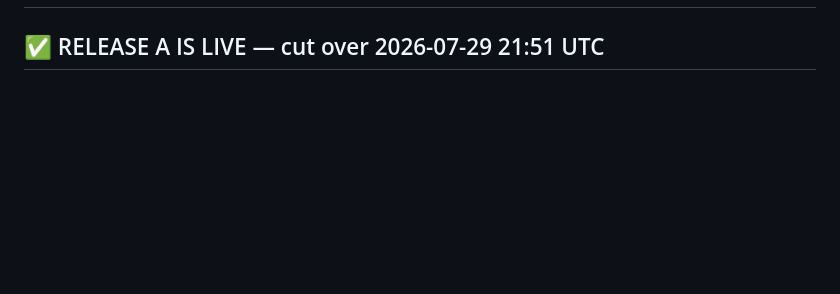
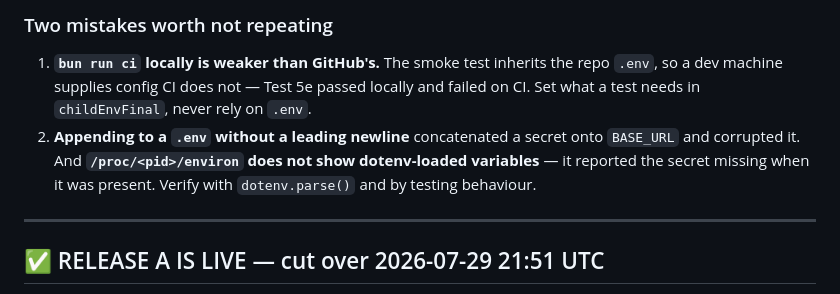
Before and after one commit to kobimic887/medsaas, a Markdown page: docs/NEXT-SESSION.md, the part around one of its changes. Rendered like a GitHub page; blank space fills up the shorter version.

```diff
--- a/docs/NEXT-SESSION.md
+++ b/docs/NEXT-SESSION.md
@@ -2,3 +66,13 @@
+### Two mistakes worth not repeating
+
+1. **`bun run ci` locally is weaker than GitHub's.** The smoke test inherits the repo `.env`, so a
+   dev machine supplies config CI does not — Test 5e passed locally and failed on CI. Set what a
+   test needs in `childEnvFinal`, never rely on `.env`.
+2. **Appending to a `.env` without a leading newline** concatenated a secret onto `BASE_URL` and
+   corrupted it. And **`/proc/<pid>/environ` does not show dotenv-loaded variables** — it reported
+   the secret missing when it was present. Verify with `dotenv.parse()` and by testing behaviour.
+
+---
 
 ## ✅ RELEASE A IS LIVE — cut over 2026-07-29 21:51 UTC
 
```
Also changed, not shown: other parts of docs/NEXT-SESSION.md (+64 -0 lines).
